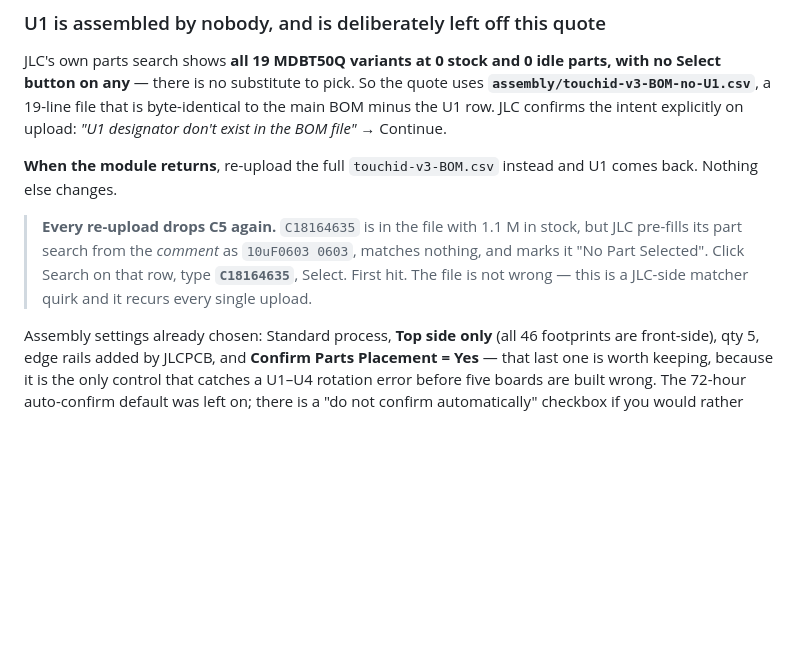
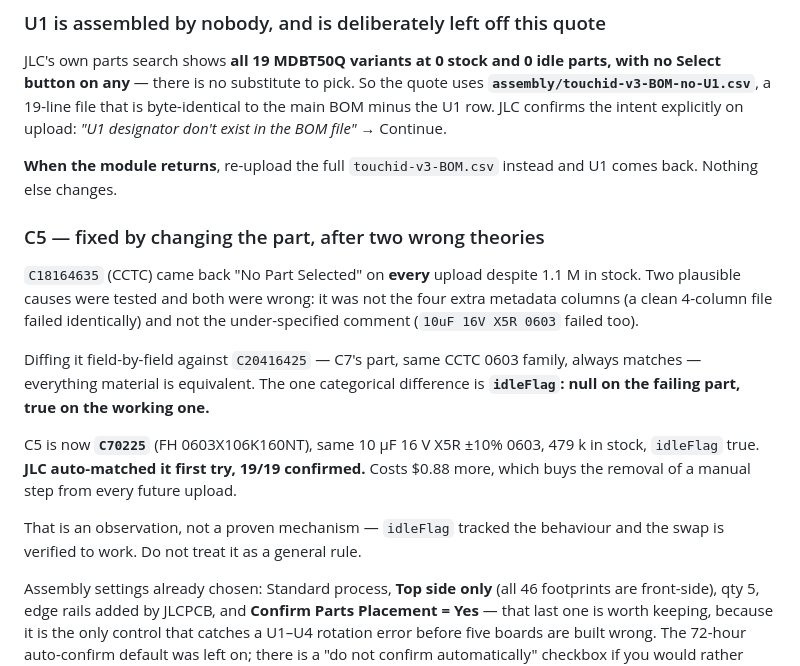
Before and after one commit to Drivera0/touch-id-public, a Markdown page: cad/v3-handoff/README.md, the part around the change. Drawn GitHub-style; blank space fills up the shorter version.

```diff
--- a/cad/v3-handoff/README.md
+++ b/cad/v3-handoff/README.md
@@ -154,11 +154,24 @@ explicitly on upload: *"U1 designator don't exist in the BOM file"* → Continue
 **When the module returns**, re-upload the full `touchid-v3-BOM.csv` instead
 and U1 comes back. Nothing else changes.
 
-> **Every re-upload drops C5 again.** `C18164635` is in the file with 1.1 M in
-> stock, but JLC pre-fills its part search from the *comment* as
-> `10uF0603 0603`, matches nothing, and marks it "No Part Selected". Click
-> Search on that row, type **`C18164635`**, Select. First hit. The file is not
-> wrong — this is a JLC-side matcher quirk and it recurs every single upload.
+### C5 — fixed by changing the part, after two wrong theories
+
+`C18164635` (CCTC) came back "No Part Selected" on **every** upload despite
+1.1 M in stock. Two plausible causes were tested and both were wrong: it was
+not the four extra metadata columns (a clean 4-column file failed identically)
+and not the under-specified comment (`10uF 16V X5R 0603` failed too).
+
+Diffing it field-by-field against `C20416425` — C7's part, same CCTC 0603
+family, always matches — everything material is equivalent. The one categorical
+difference is **`idleFlag`: null on the failing part, true on the working one.**
+
+C5 is now **`C70225`** (FH 0603X106K160NT), same 10 µF 16 V X5R ±10% 0603,
+479 k in stock, `idleFlag` true. **JLC auto-matched it first try, 19/19
+confirmed.** Costs $0.88 more, which buys the removal of a manual step from
+every future upload.
+
+That is an observation, not a proven mechanism — `idleFlag` tracked the
+behaviour and the swap is verified to work. Do not treat it as a general rule.
 
 Assembly settings already chosen: Standard process, **Top side only** (all 46
 footprints are front-side), qty 5, edge rails added by JLCPCB, and **Confirm
```
